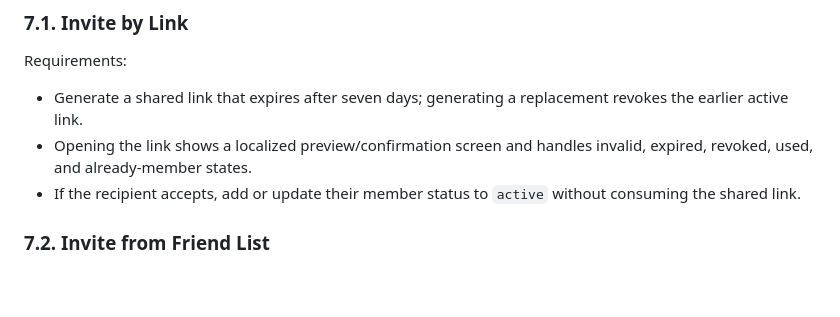
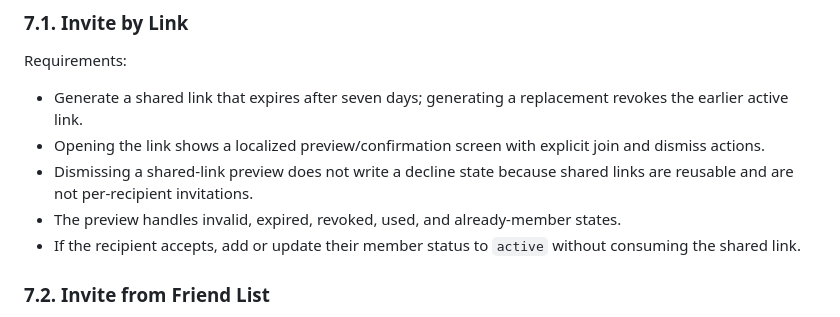
Before and after one commit to GrootTheDeveloper/moniary, a Markdown page: docs/agent-context/17-groups-community.md, the part around the change. Drawn GitHub-style; blank space fills up the shorter version.

Commit message:
docs: align invite link behavior notes

```diff
--- a/docs/agent-context/17-groups-community.md
+++ b/docs/agent-context/17-groups-community.md
@@ -481,7 +481,9 @@ Do not support invite by email.
 Requirements:
 
 - Generate a shared link that expires after seven days; generating a replacement revokes the earlier active link.
-- Opening the link shows a localized preview/confirmation screen and handles invalid, expired, revoked, used, and already-member states.
+- Opening the link shows a localized preview/confirmation screen with explicit join and dismiss actions.
+- Dismissing a shared-link preview does not write a decline state because shared links are reusable and are not per-recipient invitations.
+- The preview handles invalid, expired, revoked, used, and already-member states.
 - If the recipient accepts, add or update their member status to `active` without consuming the shared link.
 
 ### 7.2. Invite from Friend List
```
Also changed, not shown: docs/agent-context/08-api-and-integrations.md (+2 -1 lines).
